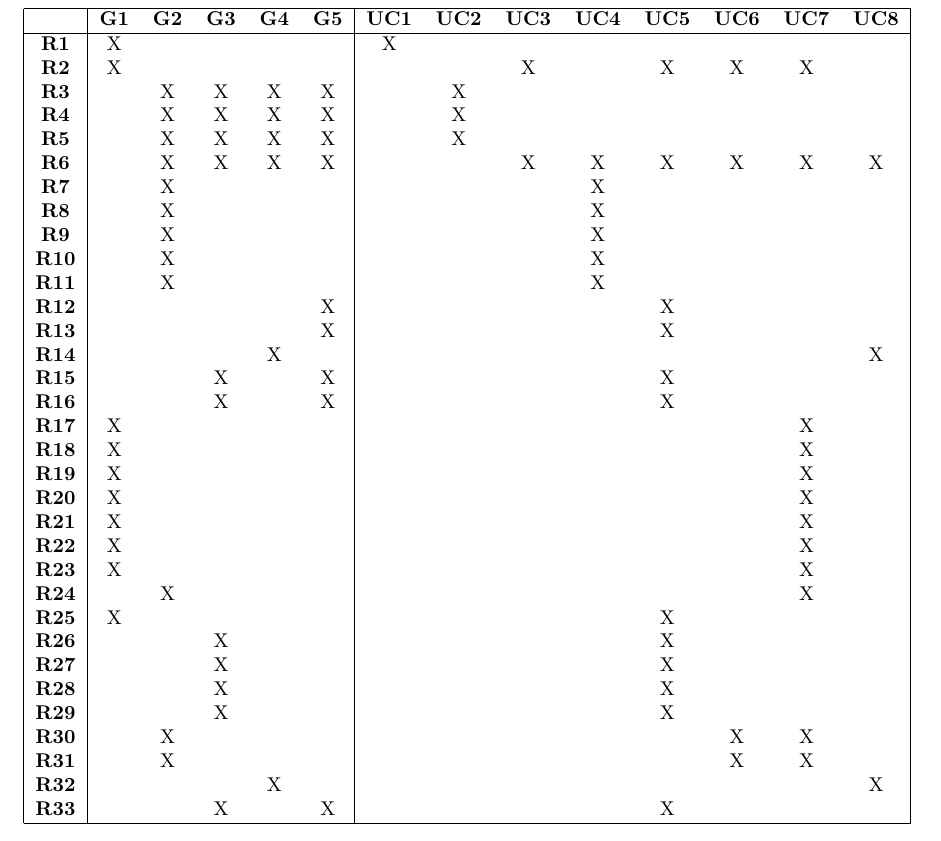
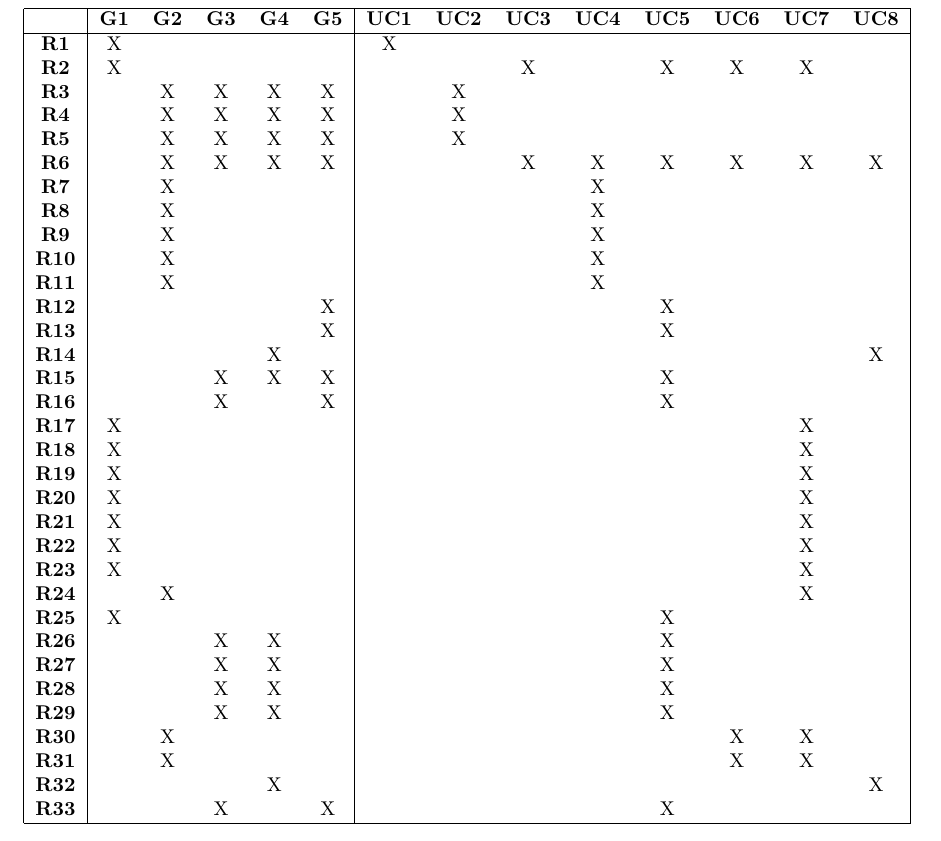
Before and after one commit to giacomolmb/SE2_Project_2022, a LaTeX document (RASD/rasd.tex): part of page 36 of 38, cut so that both start at the same text. Compiled offline with pdfLaTeX.

Commit message:
fixed trac martix

```diff
--- a/RASD/rasd.tex
+++ b/RASD/rasd.tex
@@ -861,7 +861,7 @@ The communications between clients and sensors are made via a publish-subscribe
     \ref{req:farmerWeather}  &  &  &  &  & X &  &  &  &  & X &  &  &  \\
     \ref{req:farmerSensors}  &  &  &  &  & X &  &  &  &  & X &  &  &  \\
     \ref{req:farmerForum}  &  &  &  & X &  &  &  &  &  &  &  &  & X \\
-    \ref{req:farmerHelp}  &  &  & X &  & X &  &  &  &  & X &  &  &  \\
+    \ref{req:farmerHelp}  &  &  & X & X & X &  &  &  &  & X &  &  &  \\
     \ref{req:farmerSugg}  &  &  & X &  & X &  &  &  &  & X &  &  &  \\
     \ref{req:pmMonitor}  & X &  &  &  &  &  &  &  &  &  &  & X &  \\
     \ref{req:pmParameters}  & X &  &  &  &  &  &  &  &  &  &  & X &  \\
@@ -872,10 +872,10 @@ The communications between clients and sensors are made via a publish-subscribe
     \ref{req:pmSort2}  & X &  &  &  &  &  &  &  &  &  &  & X &  \\
     \ref{req:pmRewards}  &  & X &  &  &  &  &  &  &  &  &  & X &  \\
     \ref{req:pmWeather}  & X &  &  &  &  &  &  &  &  & X &  &  &  \\
-    \ref{req:pmHelp1}  &  &  & X &  &  &  &  &  &  & X &  &  &  \\
-    \ref{req:pmHelp2}  &  &  & X &  &  &  &  &  &  & X &  &  &  \\
-    \ref{req:pmHelp3}  &  &  & X &  &  &  &  &  &  & X &  &  &  \\
-    \ref{req:pmHelp4}  &  &  & X &  &  &  &  &  &  & X &  &  &  \\
+    \ref{req:pmHelp1}  &  &  & X & X &  &  &  &  &  & X &  &  &  \\
+    \ref{req:pmHelp2}  &  &  & X & X &  &  &  &  &  & X &  &  &  \\
+    \ref{req:pmHelp3}  &  &  & X & X &  &  &  &  &  & X &  &  &  \\
+    \ref{req:pmHelp4}  &  &  & X & X &  &  &  &  &  & X &  &  &  \\
     \ref{req:pmInterview}  &  & X &  &  &  &  &  &  &  &  & X & X &  \\
     \ref{req:pmVisits}  &  & X &  &  &  &  &  &  &  &  & X & X &  \\
     \ref{req:pmForum}  &  &  &  & X &  &  &  &  &  &  &  &  & X \\
```
